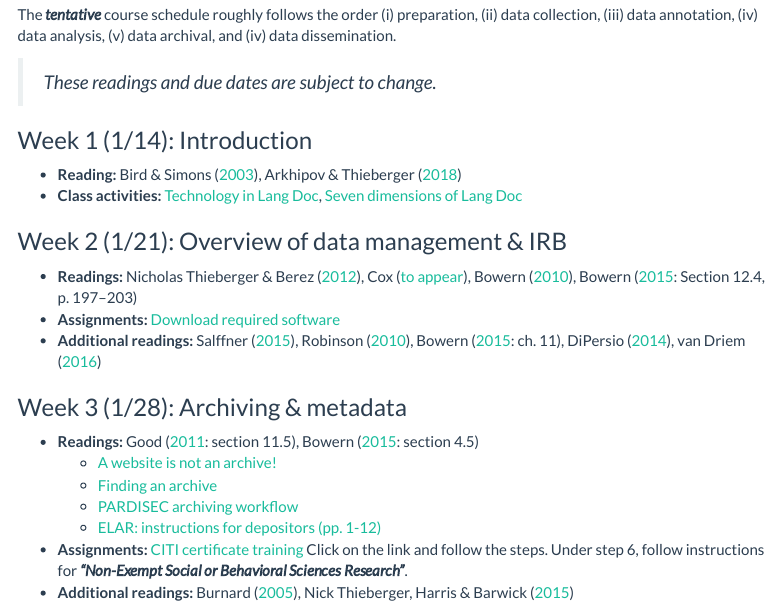
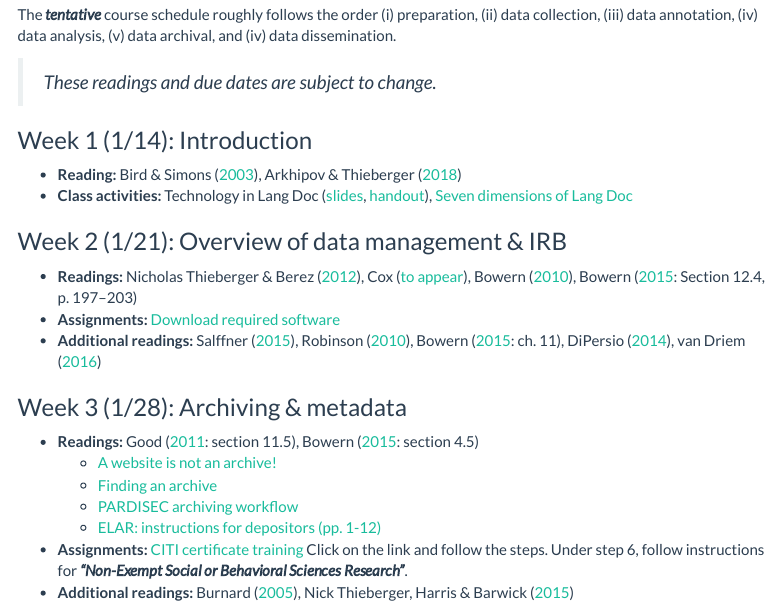
Before and after one commit to mcdonn/2020-710, an R Markdown document (docs/2020-710-syllabus/2020-710-syllabus.Rmd): the page in a window 1100 px wide, from 3330 px down. Rendered offline with R 4.5, knitr and Pandoc, with nearby package versions; menus at the side of the page are left out.

Commit message:
changed slides link in syllabus

```diff
--- a/docs/2020-710-syllabus/2020-710-syllabus.Rmd
+++ b/docs/2020-710-syllabus/2020-710-syllabus.Rmd
@@ -185,7 +185,7 @@ The ***tentative*** course schedule roughly follows the order (i) preparation, (
 ### Week 1 (1/14): Introduction
 
   * **Reading:** @bird2003seven, @arkhipov2018reflections
-  * **Class activities:** [Technology in Lang Doc](https://github.com/mcdonn/2020-710/blob/master/docs/handouts/1-dixon-2010-technology/1-dixon-2010-technology.pdf), [Seven dimensions of Lang Doc](https://github.com/mcdonn/2020-710/blob/master/docs/handouts/1-bird-simmons-2003/1-bird-simmons-2003.pdf)
+  * **Class activities:** Technology in Lang Doc ([slides](https://mcdonn.github.io/2020-710/slides-handouts/1-bird-simmons-2003/1-bird-simmons-2003.html),  [handout](https://github.com/mcdonn/2020-710/blob/master/docs/handouts/1-dixon-2010-technology/1-dixon-2010-technology.pdf)), [Seven dimensions of Lang Doc](https://github.com/mcdonn/2020-710/blob/master/docs/handouts/1-bird-simmons-2003/1-bird-simmons-2003.pdf)
 
 ### Week 2 (1/21): Overview of data management & IRB
 
```
Also changed, not shown: 1 other file.
